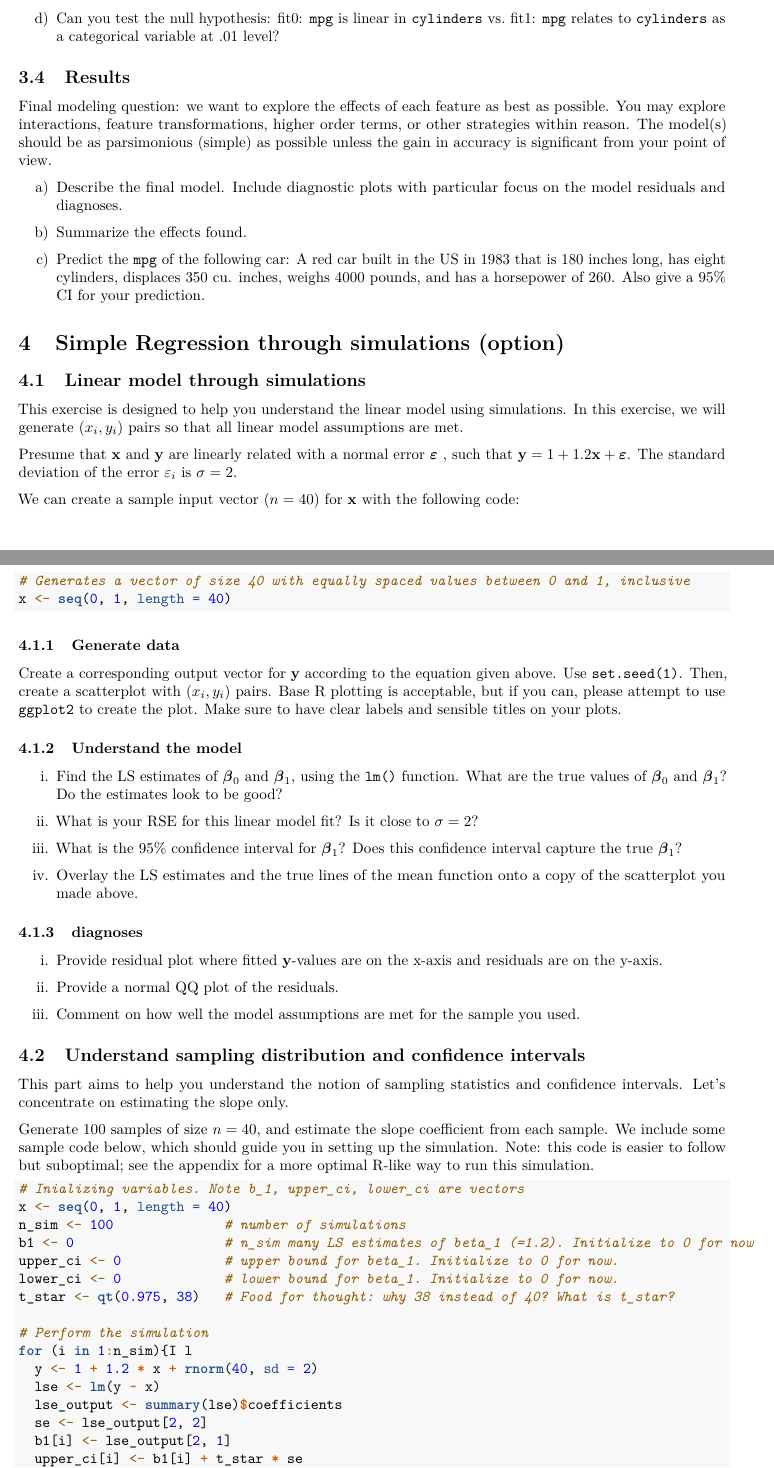
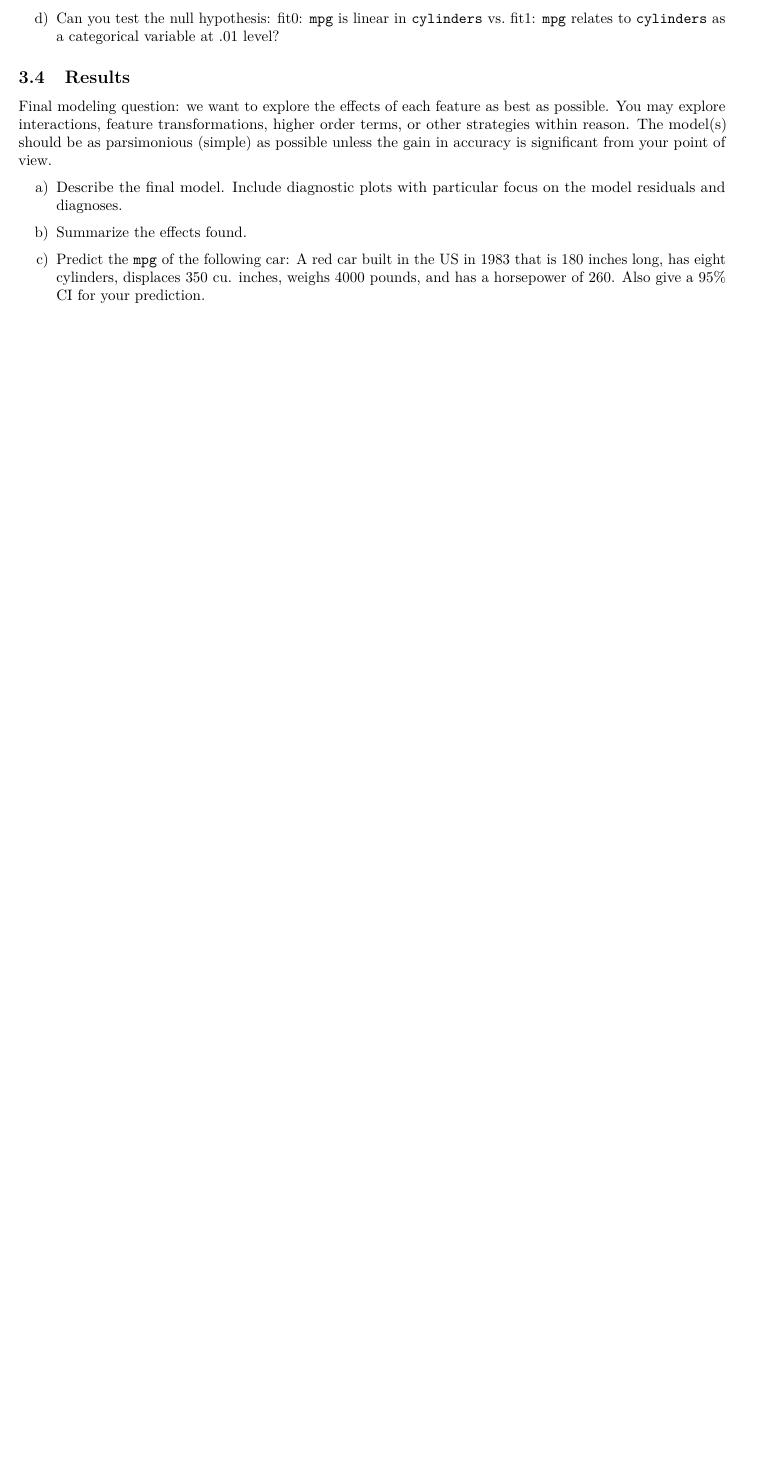
Before and after one commit to jessbrown27/STAT471-571, an R Markdown document (HW2/hw2_sp2022.Rmd): two parts of pages 7 and 8 of 9 before the commit and part of page 7 of 7 after it, the two joined at a grey line, cut so that both start at the same text, the shorter picture padded with empty space. Rendered offline with R 4.5, knitr and Pandoc, then LaTeX, with nearby package versions; some code elsewhere in the file could not run offline.

Commit message:
deleted optional part

````diff
--- a/HW2/hw2_sp2022.Rmd
+++ b/HW2/hw2_sp2022.Rmd
@@ -353,68 +353,3 @@ a) Describe the final model. Include diagnostic plots with particular focus on t
 b) Summarize the effects found.
 
 c) Predict the `mpg` of the following car: A red car built in the US in 1983 that is 180 inches long, has eight cylinders, displaces 350 cu. inches, weighs 4000 pounds, and has a horsepower of 260. Also give a 95% CI for your prediction.
-
-
-# Simple Regression through simulations (option)
-
-## Linear model through simulations
-
-This exercise is designed to help you understand the linear model using simulations. In this exercise, we will generate $(x_i, y_i)$ pairs so that all linear model assumptions are met.
-
-Presume that $\mathbf{x}$ and $\mathbf{y}$ are linearly related with a normal error $\boldsymbol{\varepsilon}$ , such that $\mathbf{y} = 1 + 1.2\mathbf{x} + \boldsymbol{\varepsilon}$. The standard deviation of the error $\varepsilon_i$ is $\sigma = 2$.
-
-We can create a sample input vector ($n = 40$) for $\mathbf{x}$ with the following code:
-
-```{r, eval = F, echo = TRUE}
-# Generates a vector of size 40 with equally spaced values between 0 and 1, inclusive
-x <- seq(0, 1, length = 40)
-```
-
-
-### Generate data
-
-Create a corresponding output vector for $\mathbf{y}$ according to the equation given above. Use `set.seed(1)`. Then, create a scatterplot with $(x_i, y_i)$ pairs. Base R plotting is acceptable, but if you can, please attempt to use `ggplot2` to create the plot. Make sure to have clear labels and sensible titles on your plots.
-
-
-### Understand the model
-i. Find the LS estimates of $\boldsymbol{\beta}_0$ and $\boldsymbol{\beta}_1$, using the `lm()` function. What are the true values of $\boldsymbol{\beta}_0$ and $\boldsymbol{\beta}_1$? Do the estimates look to be good?
-
-ii. What is your RSE for this linear model fit? Is it close to $\sigma = 2$?
-
-ii. What is the 95% confidence interval for $\boldsymbol{\beta}_1$? Does this confidence interval capture the true $\boldsymbol{\beta}_1$?
-
-iii. Overlay the LS estimates and the true lines of the mean function onto a copy of the scatterplot you made above.
-
-
-### diagnoses
-
-i. Provide residual plot where fitted $\mathbf{y}$-values are on the x-axis and residuals are on the y-axis.
-
-ii. Provide a normal QQ plot of the residuals.
-
-iii. Comment on how well the model assumptions are met for the sample you used.
-
-
-
-## Understand sampling distribution and confidence intervals
-
-This part aims to help you understand the notion of sampling statistics and confidence intervals. Let's concentrate on estimating the slope only.
-
-Generate 100 samples of size $n = 40$, and estimate the slope coefficient from each sample. We include some sample code below, which should guide you in setting up the simulation. Note: this code is easier to follow but suboptimal; see the appendix for a more optimal R-like way to run this simulation.
-```{r, eval = F, echo = TRUE}
-# Inializing variables. Note b_1, upper_ci, lower_ci are vectors
-x <- seq(0, 1, length = 40)
-n_sim <- 100              # number of simulations
-b1 <- 0                   # n_sim many LS estimates of beta_1 (=1.2). Initialize to 0 for now
-upper_ci <- 0             # upper bound for beta_1. Initialize to 0 for now.
-lower_ci <- 0             # lower bound for beta_1. Initialize to 0 for now.
-t_star <- qt(0.975, 38)   # Food for thought: why 38 instead of 40? What is t_star?
-
-# Perform the simulation
-for (i in 1:n_sim){I l
-  y <- 1 + 1.2 * x + rnorm(40, sd = 2)
-  lse <- lm(y ~ x)
-  lse_output <- summary(lse)$coefficients
-  se <- lse_output[2, 2]
-  b1[i] <- lse_output[2, 1]
-  upper_ci[i] <- b1[i] + t_star * se
````
Also changed, not shown: HW2/hw2_sp2022.Rmd (11 more changed lines).
